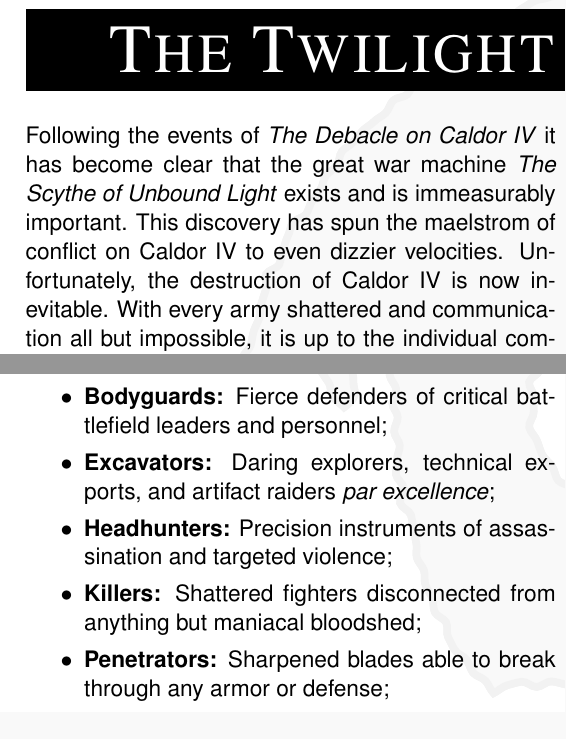
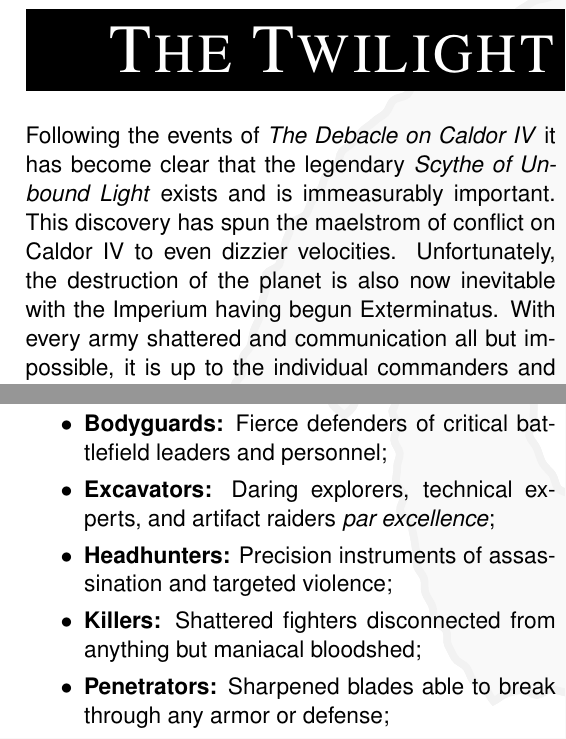
Before and after one commit to RocketshipGames/caldor-iv, a LaTeX document (caldor-iv.tex, which reads twilight.tex): two parts of the columns of page 13 of 18, joined at a grey line, cut so that both start at the same text. The pictures show the PDF file caldor-iv.pdf that the author committed with the source.

Commit message:
Word tweaks.

```diff
--- a/twilight.tex
+++ b/twilight.tex
@@ -6,12 +6,8 @@
 \begin{columns}
 
   Following the events of \emph{The Debacle on Caldor IV} it has
-  become clear that the great war machine \emph{The Scythe of Unbound
-    Light} exists and is immeasurably important.  This discovery has
-  spun the maelstrom of conflict on Caldor IV to even dizzier
-  velocities.  Unfortunately, the destruction of Caldor IV is now
-  inevitable.  With every army shattered and communication all but
-  impossible, it is up to the individual commanders and warriors in
-  the field to rise to the moment.  \emph{The Twilight of Caldor IV}
-  plots the heroics of small bands of warriors furiously moving into
-  position to help their alliance claim the relic before the end.
+  become clear that the legendary \emph{Scythe of Unbound Light}
+  exists and is immeasurably important.  This discovery has spun the
+  maelstrom of conflict on Caldor IV to even dizzier velocities.
+  Unfortunately, the destruction of the planet is also now inevitable
+  with the Imperium having begun Exterminatus.  With every army
@@ -18,3 +17,5 @@
+  bands of warriors furiously moving into position to help their
+  alliance claim the relic before the end.
 
 \missionheading{Overview}
 
@@ -33,7 +34,7 @@ history of the greater conflict:
 \item \textbf{Bodyguards:} Fierce defenders of critical battlefield
   leaders and personnel;
 
-\item \textbf{Excavators:} Daring explorers, technical exports, and
+\item \textbf{Excavators:} Daring explorers, technical experts, and
   artifact raiders \emph{par excellence};
 
 \item \textbf{Headhunters:} Precision instruments of assassination and
```
Also changed, not shown: caldor-iv.pdf, twilight.tex (3 more changed lines).
